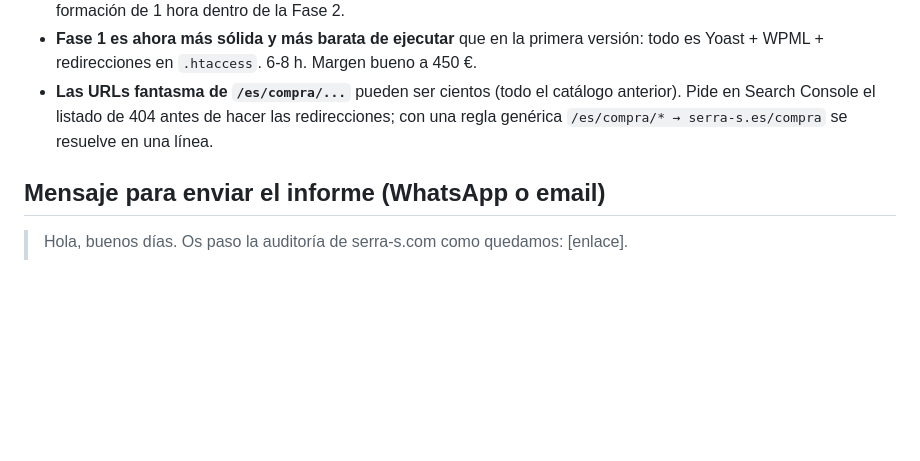
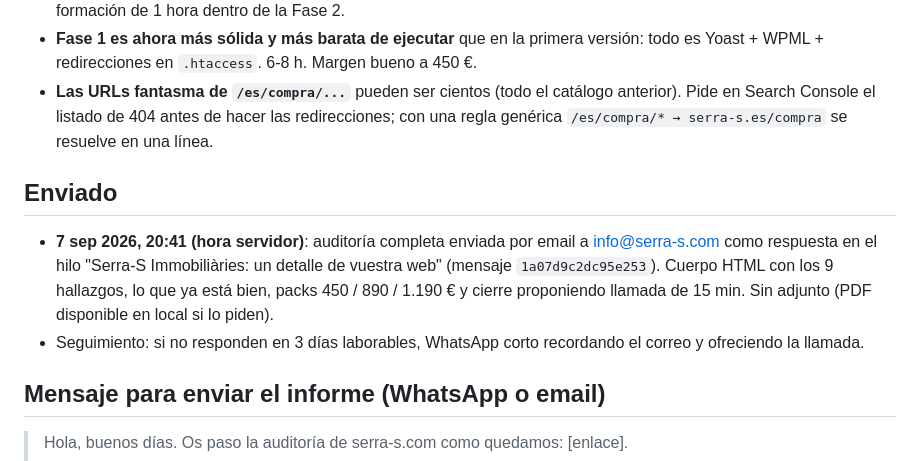
Before and after one commit to ignacifiz-jpg/forja, a Markdown page: auditorias/serra-s-seo.md, the part around the change. Rendered like a GitHub page; blank space fills up the shorter version.

Commit message:
Auditoría Serra-S: registrar envío por email al cliente
Co-Authored-By: Claude Fable 5.1 <noreply@anthropic.com>
Claude-Session: https://claude.ai/code/session_01ThAa8g1o4p716bX7CBUcWS

```diff
--- a/auditorias/serra-s-seo.md
+++ b/auditorias/serra-s-seo.md
@@ -199,6 +199,11 @@ Tres pasadas: (1) búsquedas en Google desde el entorno remoto, (2) workflow de
 - **Fase 1 es ahora más sólida y más barata de ejecutar** que en la primera versión: todo es Yoast + WPML + redirecciones en `.htaccess`. 6-8 h. Margen bueno a 450 €.
 - **Las URLs fantasma de `/es/compra/...`** pueden ser cientos (todo el catálogo anterior). Pide en Search Console el listado de 404 antes de hacer las redirecciones; con una regla genérica `/es/compra/* → serra-s.es/compra` se resuelve en una línea.
 
+## Enviado
+
+- **7 sep 2026, 20:41 (hora servidor)**: auditoría completa enviada por email a info@serra-s.com como respuesta en el hilo "Serra-S Immobiliàries: un detalle de vuestra web" (mensaje `1a07d9c2dc95e253`). Cuerpo HTML con los 9 hallazgos, lo que ya está bien, packs 450 / 890 / 1.190 € y cierre proponiendo llamada de 15 min. Sin adjunto (PDF disponible en local si lo piden).
+- Seguimiento: si no responden en 3 días laborables, WhatsApp corto recordando el correo y ofreciendo la llamada.
+
 ## Mensaje para enviar el informe (WhatsApp o email)
 
 > Hola, buenos días. Os paso la auditoría de serra-s.com como quedamos: [enlace].
```
